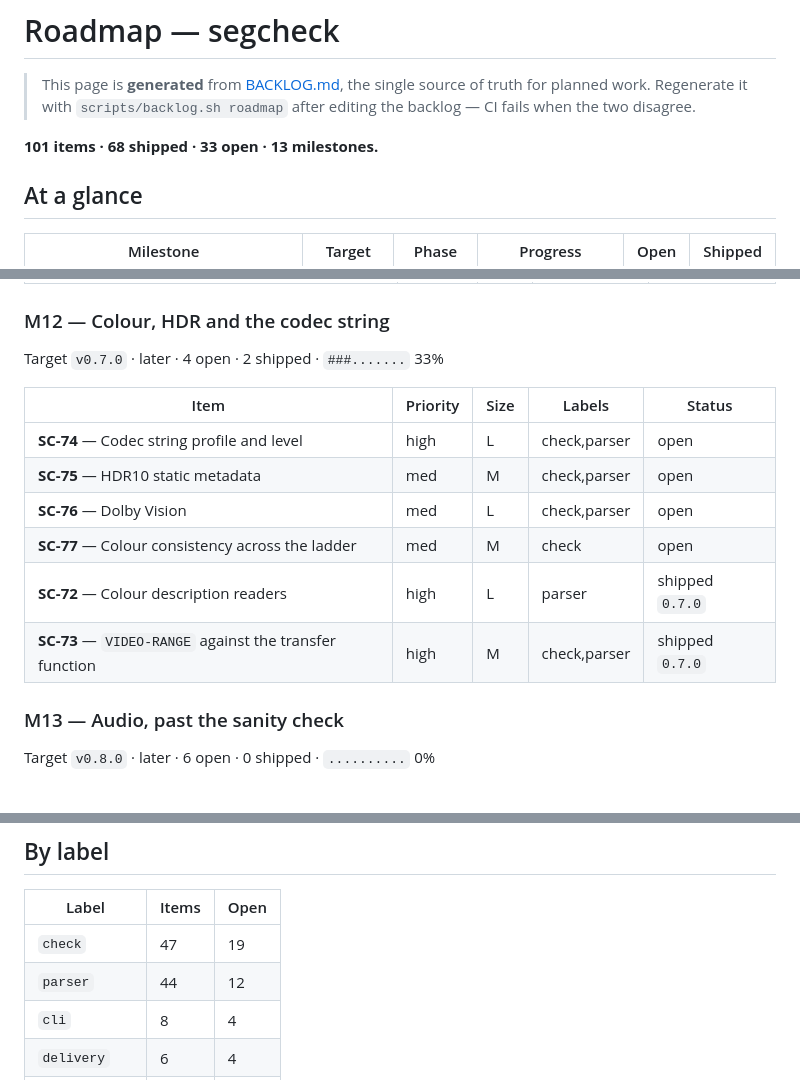
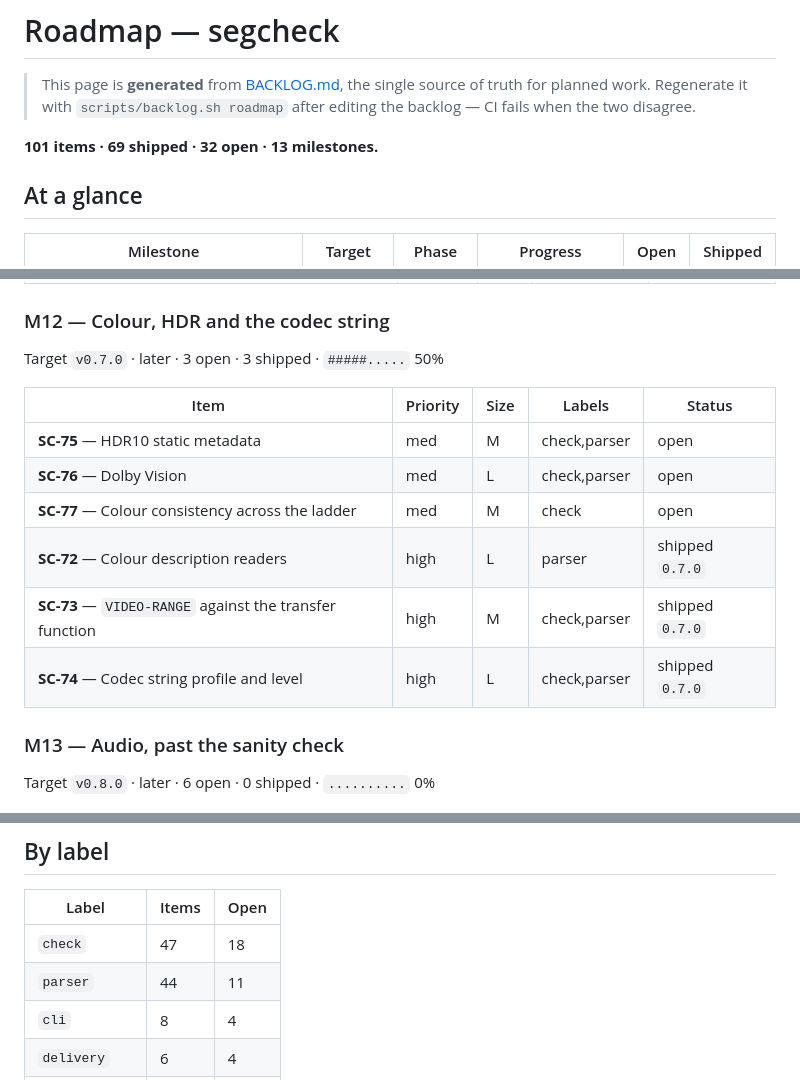
Before and after one commit to Allan-Nava/segcheck, a Markdown page: ROADMAP.md, 3 parts joined by grey strips. Drawn GitHub-style.

```diff
--- a/ROADMAP.md
+++ b/ROADMAP.md
@@ -6,7 +6,7 @@
 > of truth for planned work. Regenerate it with `scripts/backlog.sh roadmap`
 > after editing the backlog — CI fails when the two disagree.
 
-**101 items · 68 shipped · 33 open · 13 milestones.**
+**101 items · 69 shipped · 32 open · 13 milestones.**
 
 ## At a glance
 
@@ -170,16 +170,16 @@ Target `v0.6.0` · later · 2 open · 3 shipped · `######....` 60%
 
 ### M12 — Colour, HDR and the codec string
 
-Target `v0.7.0` · later · 4 open · 2 shipped · `###.......` 33%
+Target `v0.7.0` · later · 3 open · 3 shipped · `#####.....` 50%
 
 | Item | Priority | Size | Labels | Status |
 |---|---|---|---|---|
-| **SC-74** — Codec string profile and level | high | L | check,parser | open |
 | **SC-75** — HDR10 static metadata | med | M | check,parser | open |
 | **SC-76** — Dolby Vision | med | L | check,parser | open |
 | **SC-77** — Colour consistency across the ladder | med | M | check | open |
 | **SC-72** — Colour description readers | high | L | parser | shipped `0.7.0` |
 | **SC-73** — `VIDEO-RANGE` against the transfer function | high | M | check,parser | shipped `0.7.0` |
+| **SC-74** — Codec string profile and level | high | L | check,parser | shipped `0.7.0` |
 
 ### M13 — Audio, past the sanity check
 
@@ -237,8 +237,8 @@ Target `ongoing` · ongoing · 7 open · 13 shipped · `#######...` 65%
 
 | Label | Items | Open |
 |---|---|---|
-| `check` | 47 | 19 |
-| `parser` | 44 | 12 |
+| `check` | 47 | 18 |
+| `parser` | 44 | 11 |
 | `cli` | 8 | 4 |
 | `delivery` | 6 | 4 |
 | `integration` | 4 | 4 |
```
Also changed, not shown: other parts of ROADMAP.md (+1 -1 lines), BACKLOG.md (+26 -0 lines).
